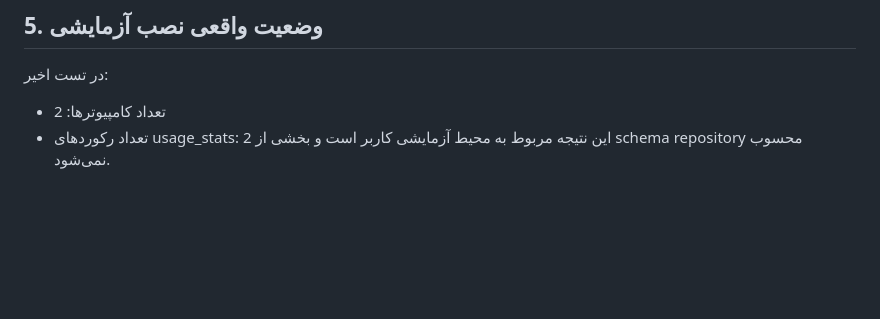
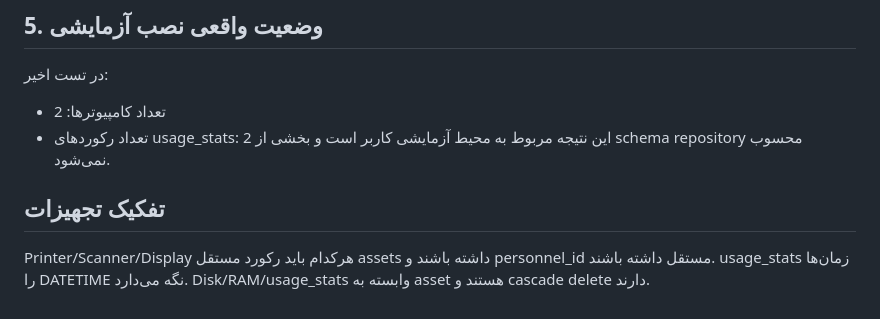
Before and after one commit to mirkhalili/ihw, a Markdown page: docs/04-database.md, the part around the change. Drawn GitHub-style; blank space fills up the shorter version.

Commit message:
docs: update 04-database.md

```diff
--- a/docs/04-database.md
+++ b/docs/04-database.md
@@ -128,3 +128,6 @@ migrationها باید به ترتیب منطقی نصب شوند. `006_usage_st
 - تعداد کامپیوترها: 2
 - تعداد رکوردهای usage_stats: 2
 این نتیجه مربوط به محیط آزمایشی کاربر است و بخشی از schema repository محسوب نمی‌شود.
+
+## تفکیک تجهیزات
+Printer/Scanner/Display هرکدام باید رکورد مستقل assets داشته باشند و personnel_id مستقل داشته باشند. usage_stats زمان‌ها را DATETIME نگه می‌دارد. Disk/RAM/usage_stats وابسته به asset هستند و cascade delete دارند.
```
